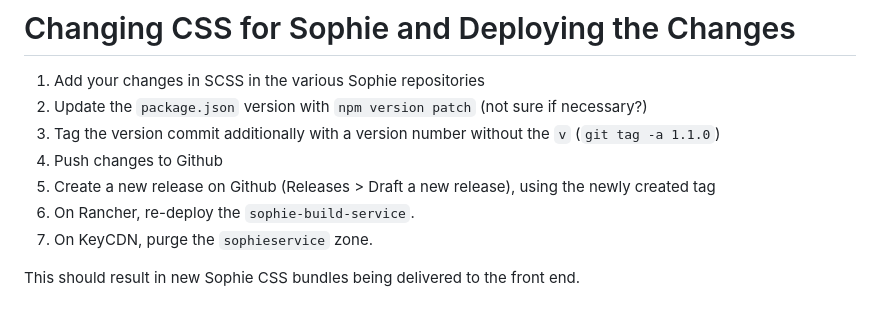
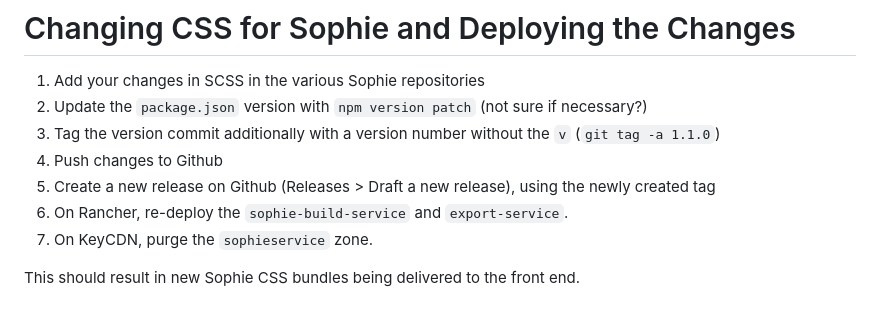
Before and after one commit to nzzdev/sophie-build-service, a Markdown page: README.md, the part around the change. GitHub-like rendering.

Commit message:
docs: also add export-service to the things that need to be redeployed

```diff
--- a/README.md
+++ b/README.md
@@ -13,7 +13,7 @@ Served for the public through: https://service.sophie.nzz.ch
 3. Tag the version commit additionally with a version number without the `v` (`git tag -a 1.1.0`)
 4. Push changes to Github
 5. Create a new release on Github (Releases > Draft a new release), using the newly created tag
-6. On Rancher, re-deploy the `sophie-build-service`.
+6. On Rancher, re-deploy the `sophie-build-service` and `export-service`.
 7. On KeyCDN, purge the `sophieservice` zone.
 
 This should result in new Sophie CSS bundles being delivered to the front end.
```
